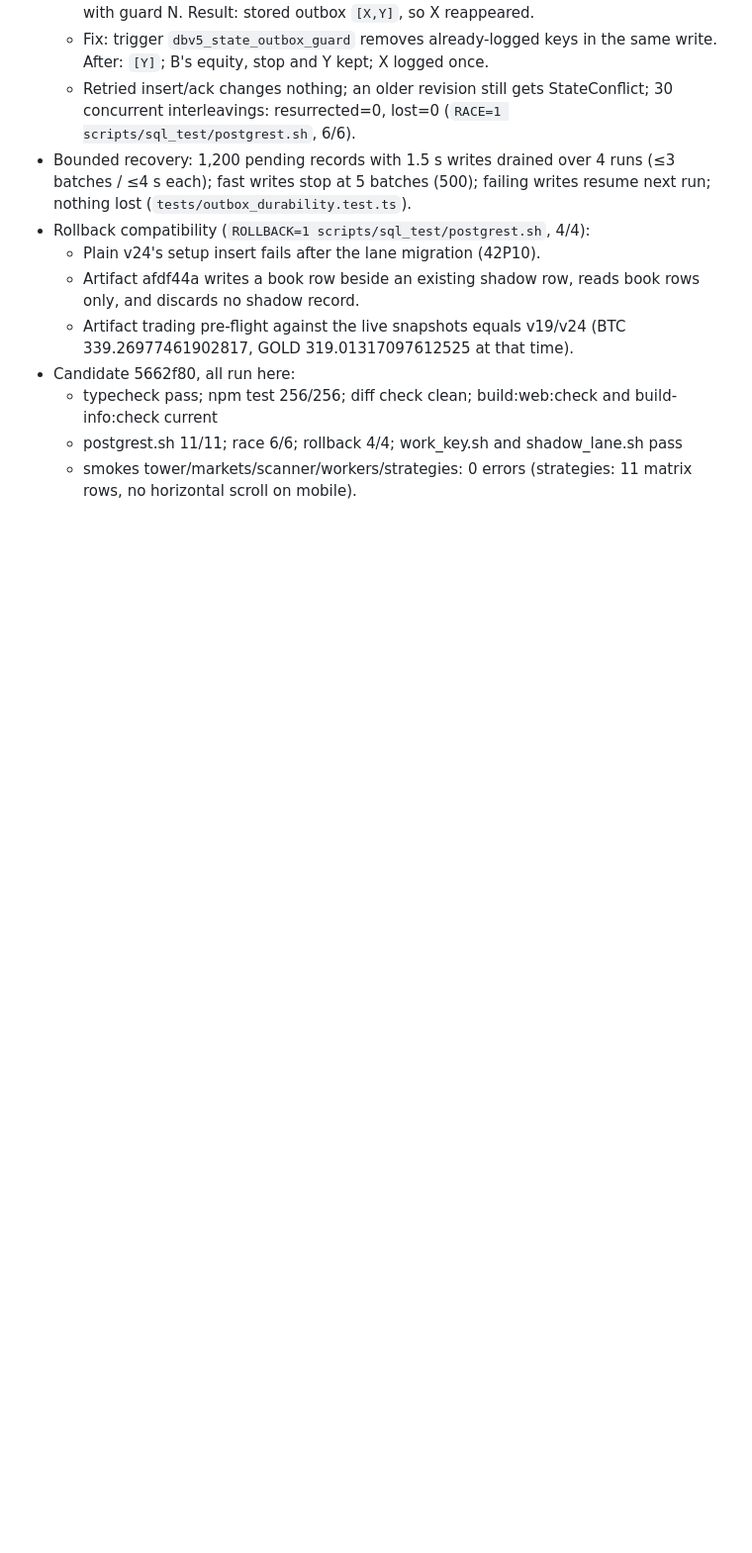
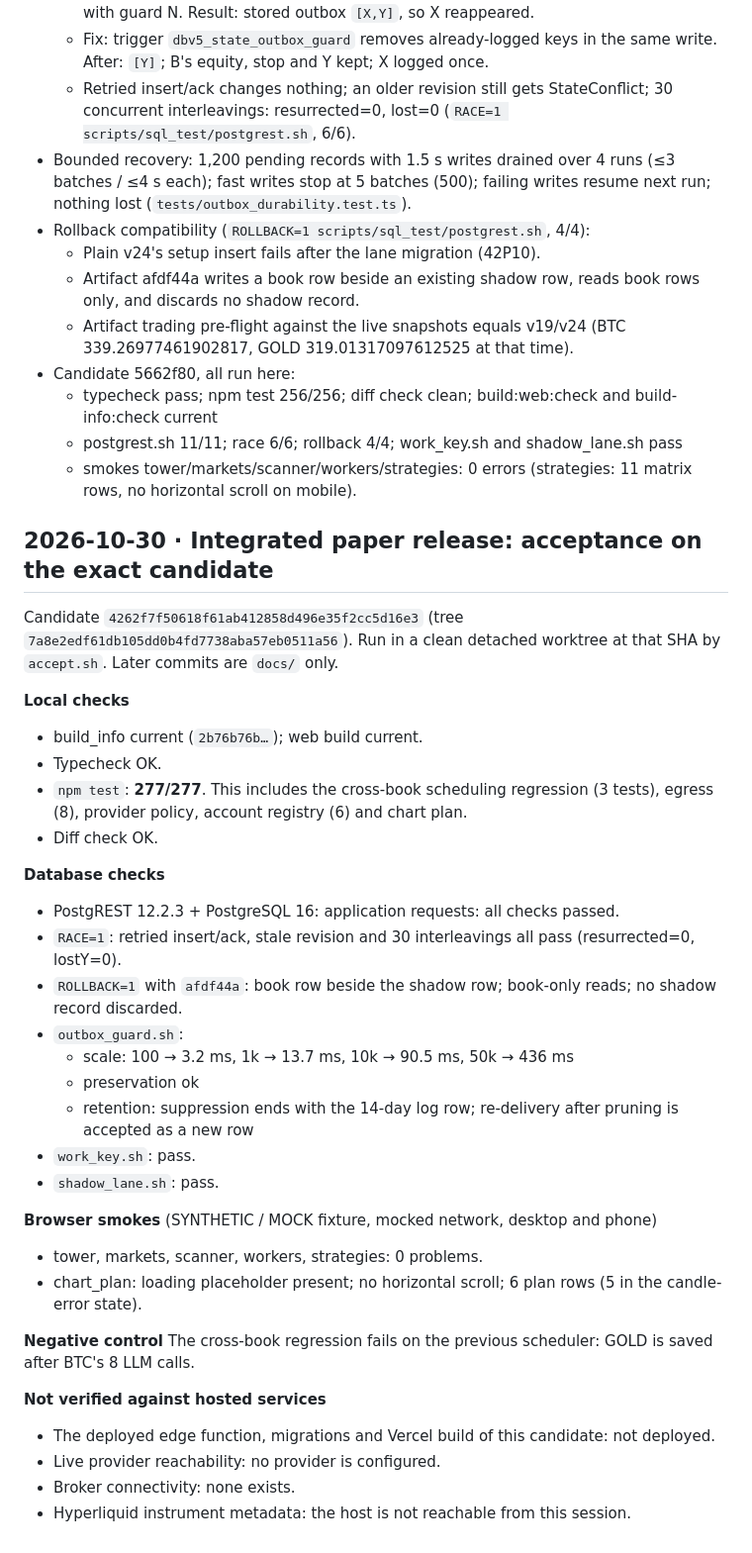
Before and after one commit to Nitheesh0217/deskbot, a Markdown page: docs/control/EVIDENCE_LOG.md, the part around the change. Shown at 99% size. Drawn GitHub-style; blank space fills up the shorter version.

Commit message:
Evidence: integrated paper release acceptance on candidate 4262f7f (docs only)
Co-Authored-By: Claude Opus 5.5 <noreply@anthropic.com>
Claude-Session: https://claude.ai/code/session_01AejtZvfdWPQJRLt5Q4SSCm

```diff
--- a/docs/control/EVIDENCE_LOG.md
+++ b/docs/control/EVIDENCE_LOG.md
@@ -136,3 +136,36 @@ Findings reproduced by the reviewer and fixed: (1) a failed replacement-entry ev
   - typecheck pass; npm test 256/256; diff check clean; build:web:check and build-info:check current
   - postgrest.sh 11/11; race 6/6; rollback 4/4; work_key.sh and shadow_lane.sh pass
   - smokes tower/markets/scanner/workers/strategies: 0 errors (strategies: 11 matrix rows, no horizontal scroll on mobile).
+
+## 2026-10-30 · Integrated paper release: acceptance on the exact candidate
+Candidate `4262f7f50618f61ab412858d496e35f2cc5d16e3` (tree `7a8e2edf61db105dd0b4fd7738aba57eb0511a56`). Run in a clean detached worktree at that SHA by `accept.sh`. Later commits are `docs/` only.
+
+**Local checks**
+- build_info current (`2b76b76b…`); web build current.
+- Typecheck OK.
+- `npm test`: **277/277**. This includes the cross-book scheduling regression (3 tests), egress (8), provider policy, account registry (6) and chart plan.
+- Diff check OK.
+
+**Database checks**
+- PostgREST 12.2.3 + PostgreSQL 16: application requests: all checks passed.
+- `RACE=1`: retried insert/ack, stale revision and 30 interleavings all pass (resurrected=0, lostY=0).
+- `ROLLBACK=1` with `afdf44a`: book row beside the shadow row; book-only reads; no shadow record discarded.
+- `outbox_guard.sh`:
+  - scale: 100 → 3.2 ms, 1k → 13.7 ms, 10k → 90.5 ms, 50k → 436 ms
+  - preservation ok
+  - retention: suppression ends with the 14-day log row; re-delivery after pruning is accepted as a new row
+- `work_key.sh`: pass.
+- `shadow_lane.sh`: pass.
+
+**Browser smokes** (SYNTHETIC / MOCK fixture, mocked network, desktop and phone)
+- tower, markets, scanner, workers, strategies: 0 problems.
+- chart_plan: loading placeholder present; no horizontal scroll; 6 plan rows (5 in the candle-error state).
+
+**Negative control**
+The cross-book regression fails on the previous scheduler: GOLD is saved after BTC's 8 LLM calls.
+
+**Not verified against hosted services**
+- The deployed edge function, migrations and Vercel build of this candidate: not deployed.
+- Live provider reachability: no provider is configured.
+- Broker connectivity: none exists.
+- Hyperliquid instrument metadata: the host is not reachable from this session.
```
